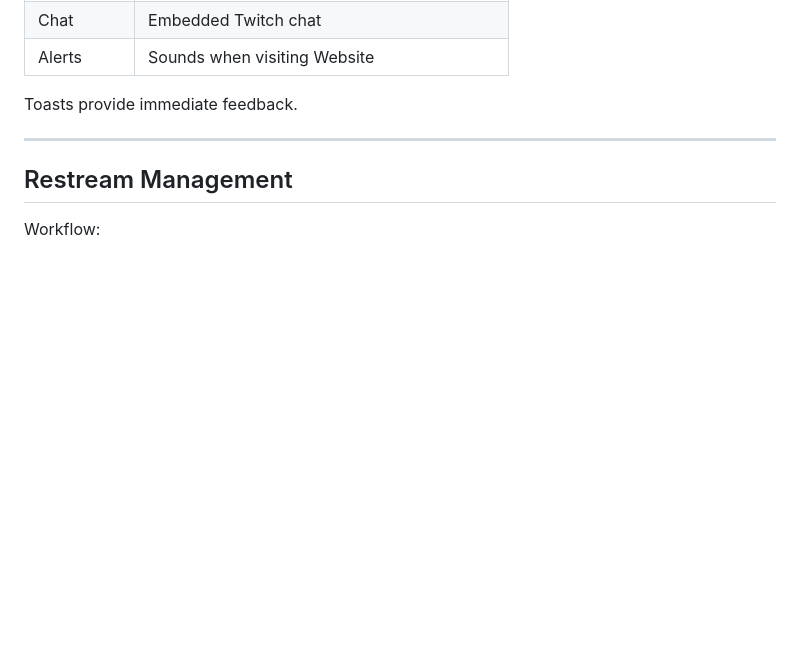
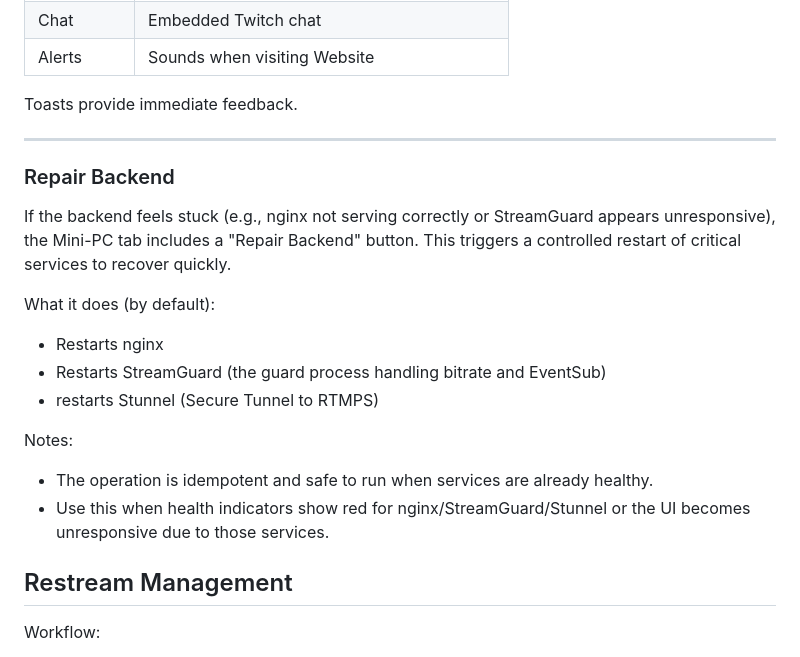
Before and after one commit to Kimsec/Stream-Control, a Markdown page: readme.md, the part around the change. GitHub-like rendering; blank space fills up the shorter version.

Commit message:
Document 'Repair Backend' feature in README
Added instructions for the 'Repair Backend' feature, detailing its functionality and safety.

```diff
--- a/readme.md
+++ b/readme.md
@@ -187,6 +187,21 @@ Alerts | Sounds when visiting Website
 Toasts provide immediate feedback.
 
 ---
+
+### Repair Backend
+
+If the backend feels stuck (e.g., nginx not serving correctly or StreamGuard appears unresponsive), the Mini-PC tab includes a "Repair Backend" button. This triggers a controlled restart of critical services to recover quickly.
+
+What it does (by default):
+
+- Restarts nginx
+- Restarts StreamGuard (the guard process handling bitrate and EventSub)
+- restarts Stunnel (Secure Tunnel to RTMPS)
+
+Notes:
+
+- The operation is idempotent and safe to run when services are already healthy.
+- Use this when health indicators show red for nginx/StreamGuard/Stunnel or the UI becomes unresponsive due to those services.
 
 ## Restream Management
 
```
